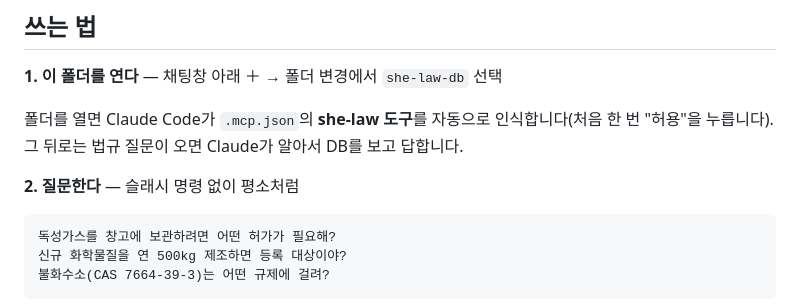
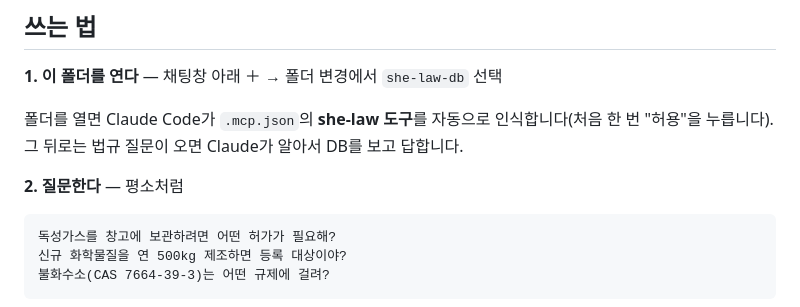
Before and after one commit to najonghwa/safety-law-db, a Markdown page: dist/she-law-db/README.md, the part around the change. GitHub-like rendering.

Commit message:
README: 문구 정리
Co-Authored-By: Claude Opus 5.5 <noreply@anthropic.com>

````diff
--- a/dist/she-law-db/README.md
+++ b/dist/she-law-db/README.md
@@ -10,7 +10,7 @@ Claude가 DB를 검색해 **근거 조문을 인용해서** 답합니다.
    폴더를 열면 Claude Code가 `.mcp.json`의 **she-law 도구**를 자동으로 인식합니다(처음 한 번
    "허용"을 누릅니다). 그 뒤로는 법규 질문이 오면 Claude가 알아서 DB를 보고 답합니다.
 
-**2. 질문한다** — 슬래시 명령 없이 평소처럼
+**2. 질문한다** — 평소처럼
 
 ```
 독성가스를 창고에 보관하려면 어떤 허가가 필요해?
````
